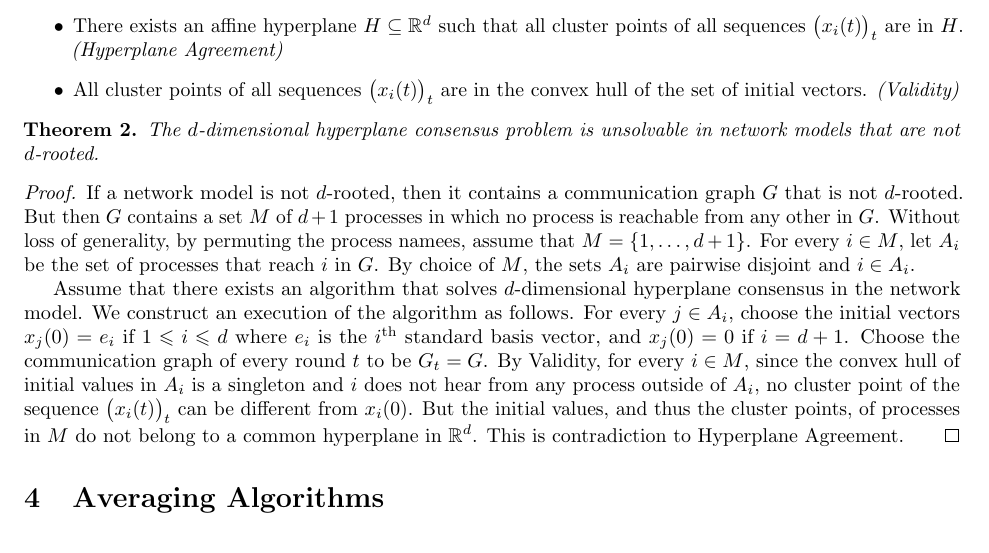
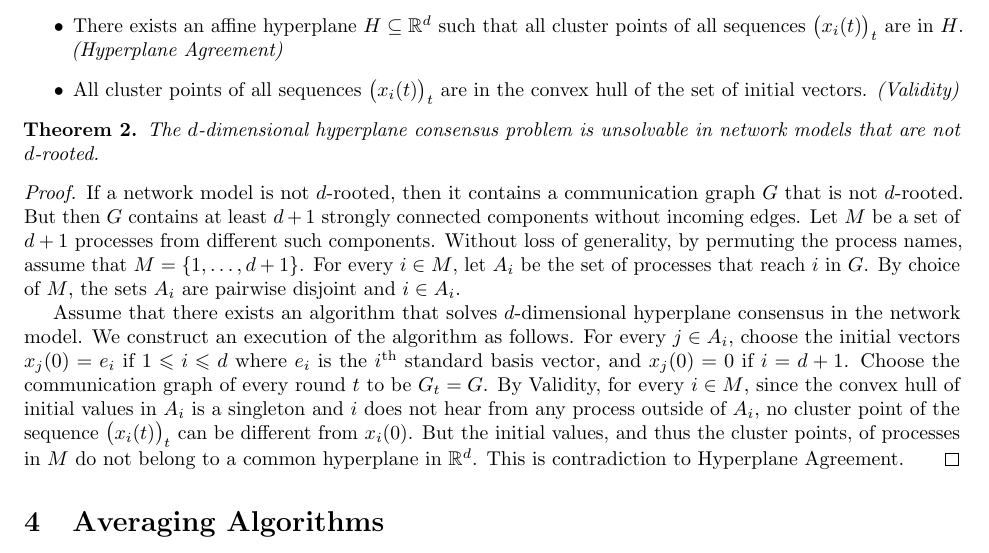
Before and after one commit to BioDisCo/roots, a LaTeX paper (manuscript/paper.tex): part of page 2 of 6, cut so that both start at the same text. Compiled offline with pdfLaTeX.

Commit message:
proof fix

```diff
--- a/manuscript/paper.tex
+++ b/manuscript/paper.tex
@@ -227,9 +227,9 @@ models that are not $d$-rooted.
 \begin{proof}
 If a network model is not $d$-rooted, then it contains a communication
 graph~$G$ that is not $d$-rooted.
-But then~$G$ contains a set~$M$ of $d+1$ processes in which no process is
-reachable from any other in~$G$.
-Without loss of generality, by permuting the process namees, assume that $M =
+But then~$G$ contains at least $d+1$ strongly connected components without incoming edges.
+Let~$M$ be a set of $d+1$ processes from different such components.
+Without loss of generality, by permuting the process names, assume that $M =
 \{1,\dots,d+1\}$.
 For every $i\in M$, let~$A_i$ be the set of processes that reach~$i$ in~$G$.
 By choice of~$M$, the sets~$A_i$ are pairwise disjoint and $i\in A_i$.
```
